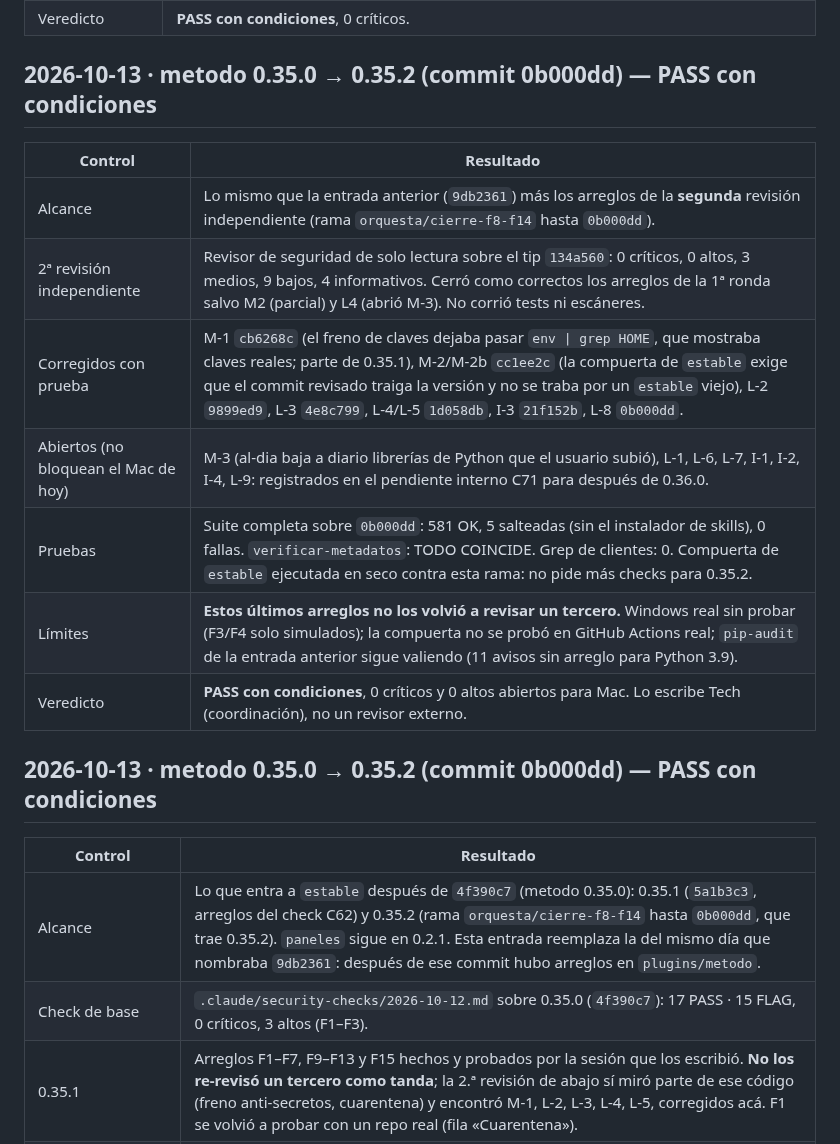
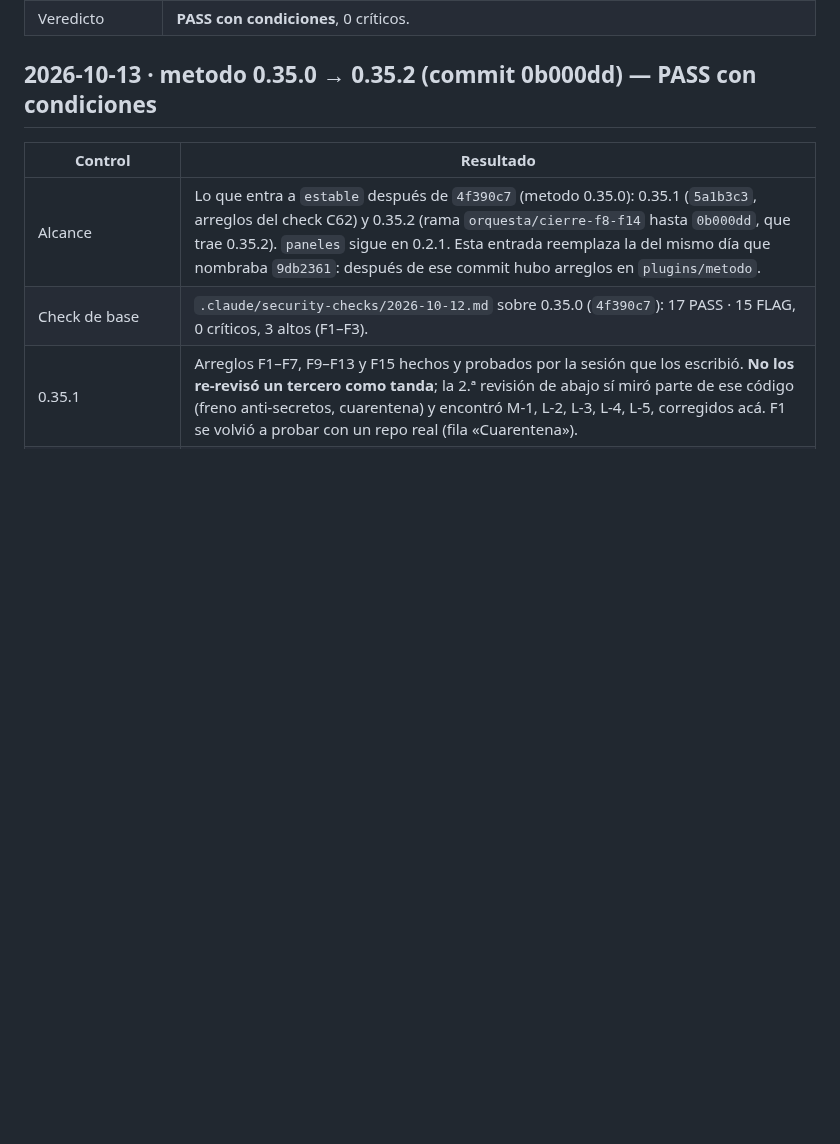
Before and after one commit to raimondifernando-web/claude-catalogo, a Markdown page: docs/SECURITY-CHECKS.md, the part around the change. Rendered like a GitHub page; blank space fills up the shorter version.

Commit message:
docs(seguridad): una sola entrada de check para metodo 0.35.2 (quita el duplicado)
Co-Authored-By: Claude Sonnet 5.5 <noreply@anthropic.com>

```diff
--- a/docs/SECURITY-CHECKS.md
+++ b/docs/SECURITY-CHECKS.md
@@ -957,17 +957,6 @@ Composición pedida por el dueño del producto tras auditar el origen de 40 piez
 ## 2026-10-13 · metodo 0.35.0 → 0.35.2 (commit 0b000dd) — PASS con condiciones
 | Control | Resultado |
 |---|---|
-| Alcance | Lo mismo que la entrada anterior (`9db2361`) más los arreglos de la **segunda** revisión independiente (rama `orquesta/cierre-f8-f14` hasta `0b000dd`). |
-| 2ª revisión independiente | Revisor de seguridad de solo lectura sobre el tip `134a560`: 0 críticos, 0 altos, 3 medios, 9 bajos, 4 informativos. Cerró como correctos los arreglos de la 1ª ronda salvo M2 (parcial) y L4 (abrió M-3). No corrió tests ni escáneres. |
-| Corregidos con prueba | M-1 `cb6268c` (el freno de claves dejaba pasar `env \| grep HOME`, que mostraba claves reales; parte de 0.35.1), M-2/M-2b `cc1ee2c` (la compuerta de `estable` exige que el commit revisado traiga la versión y no se traba por un `estable` viejo), L-2 `9899ed9`, L-3 `4e8c799`, L-4/L-5 `1d058db`, I-3 `21f152b`, L-8 `0b000dd`. |
-| Abiertos (no bloquean el Mac de hoy) | M-3 (al-dia baja a diario librerías de Python que el usuario subió), L-1, L-6, L-7, I-1, I-2, I-4, L-9: registrados en el pendiente interno C71 para después de 0.36.0. |
-| Pruebas | Suite completa sobre `0b000dd`: 581 OK, 5 salteadas (sin el instalador de skills), 0 fallas. `verificar-metadatos`: TODO COINCIDE. Grep de clientes: 0. Compuerta de `estable` ejecutada en seco contra esta rama: no pide más checks para 0.35.2. |
-| Límites | **Estos últimos arreglos no los volvió a revisar un tercero.** Windows real sin probar (F3/F4 solo simulados); la compuerta no se probó en GitHub Actions real; `pip-audit` de la entrada anterior sigue valiendo (11 avisos sin arreglo para Python 3.9). |
-| Veredicto | **PASS con condiciones**, 0 críticos y 0 altos abiertos para Mac. Lo escribe Tech (coordinación), no un revisor externo. |
-
-## 2026-10-13 · metodo 0.35.0 → 0.35.2 (commit 0b000dd) — PASS con condiciones
-| Control | Resultado |
-|---|---|
 | Alcance | Lo que entra a `estable` después de `4f390c7` (metodo 0.35.0): 0.35.1 (`5a1b3c3`, arreglos del check C62) y 0.35.2 (rama `orquesta/cierre-f8-f14` hasta `0b000dd`, que trae 0.35.2). `paneles` sigue en 0.2.1. Esta entrada reemplaza la del mismo día que nombraba `9db2361`: después de ese commit hubo arreglos en `plugins/metodo`. |
 | Check de base | `.claude/security-checks/2026-10-12.md` sobre 0.35.0 (`4f390c7`): 17 PASS · 15 FLAG, 0 críticos, 3 altos (F1–F3). |
 | 0.35.1 | Arreglos F1–F7, F9–F13 y F15 hechos y probados por la sesión que los escribió. **No los re-revisó un tercero como tanda**; la 2.ª revisión de abajo sí miró parte de ese código (freno anti-secretos, cuarentena) y encontró M-1, L-2, L-3, L-4, L-5, corregidos acá. F1 se volvió a probar con un repo real (fila «Cuarentena»). |
```
